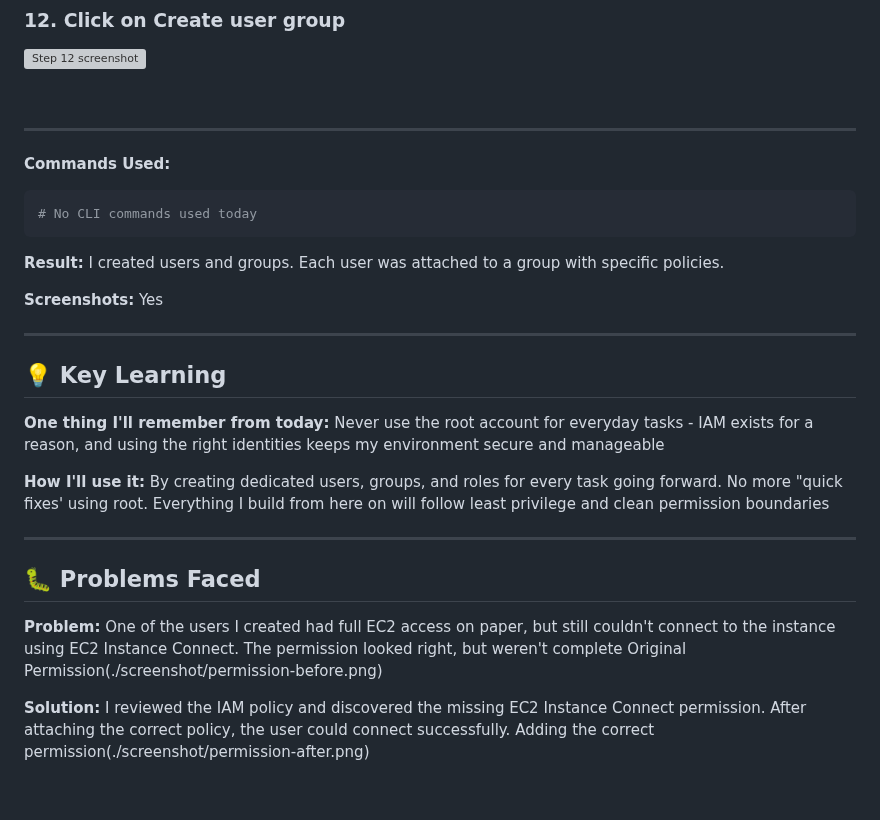
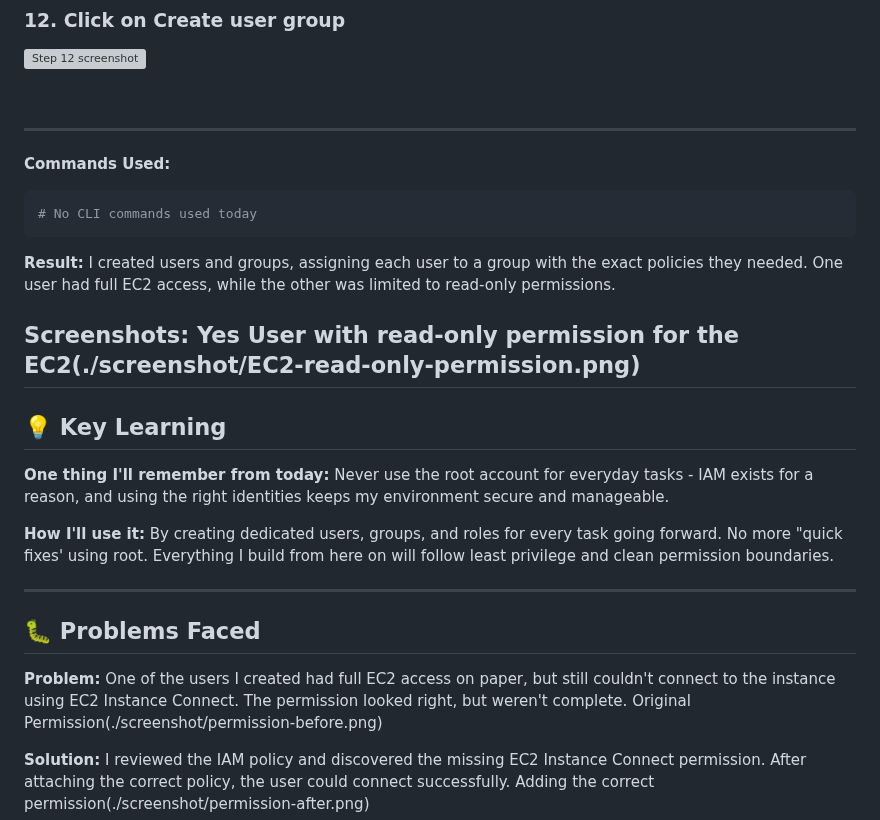
Before and after one commit to ShannonPosey/90-day-aws-journey, a Markdown page: day-02-introduction-to-IAM/day-2-notes.md, the part around the change. Rendered like a GitHub page; blank space fills up the shorter version; grey boxes are pictures that could not be loaded.

````diff
--- a/day-02-introduction-to-IAM/day-2-notes.md
+++ b/day-02-introduction-to-IAM/day-2-notes.md
@@ -165,25 +165,26 @@
 # No CLI commands used today
 ```
 
-**Result:** I created users and groups. Each user was attached to a group with specific policies.
+**Result:** I created users and groups, assigning each user to a group with the exact policies they needed. One user had full EC2 access, while the other was limited to read-only permissions.
+
 
 **Screenshots:** Yes
-
+User with read-only permission for the EC2(./screenshot/EC2-read-only-permission.png)
 ---
 
 ## 💡 Key Learning
 
 **One thing I'll remember from today:**
-Never use the root account for everyday tasks - IAM exists for a reason, and using the right identities keeps my environment secure and manageable
+Never use the root account for everyday tasks - IAM exists for a reason, and using the right identities keeps my environment secure and manageable.
 
 **How I'll use it:**
-By creating dedicated users, groups, and roles for every task going forward. No more "quick fixes' using root. Everything I build from here on will follow least privilege and clean permission boundaries
+By creating dedicated users, groups, and roles for every task going forward. No more "quick fixes' using root. Everything I build from here on will follow least privilege and clean permission boundaries.
 
 ---
 
 ## 🐛 Problems Faced
 
-**Problem:** One of the users I created had full EC2 access on paper, but still couldn't connect to the instance using EC2 Instance Connect. The permission looked right, but weren't complete
+**Problem:** One of the users I created had full EC2 access on paper, but still couldn't connect to the instance using EC2 Instance Connect. The permission looked right, but weren't complete.
 Original Permission(./screenshot/permission-before.png)
 
 **Solution:** I reviewed the IAM policy and discovered the missing EC2 Instance Connect permission. After attaching the correct policy, the user could connect successfully.
````
